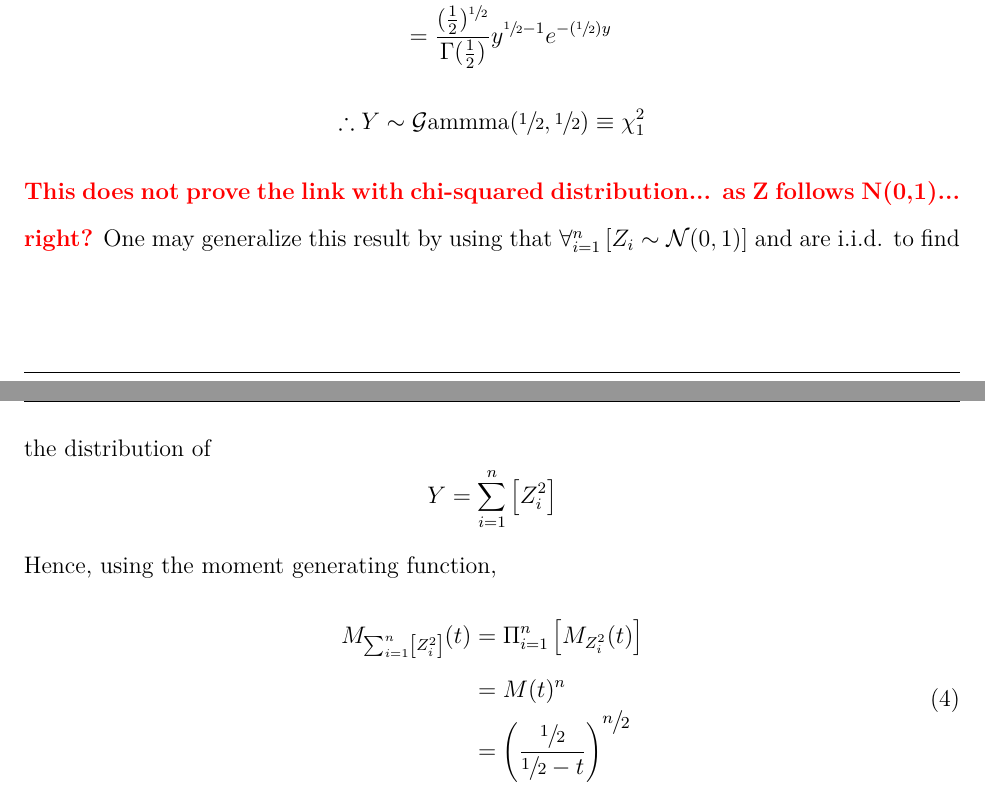
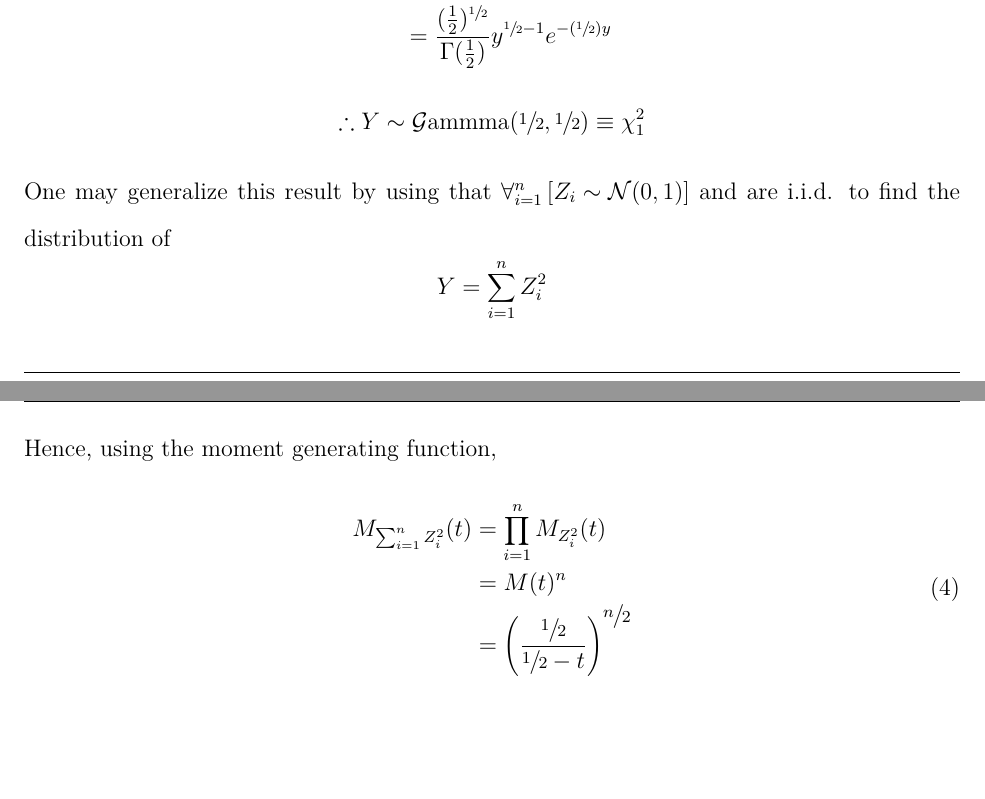
Before and after one commit to etiennecollin/gamma-distribution, a LaTeX document (LaTeX Document/Gamma_distribution.tex): two parts of pages 10 and 11 of 19 before the commit and two parts of pages 10 and 11 of 18 after it, joined at a grey line, cut so that both start at the same text, the shorter picture padded with empty space. The pictures show the PDF file LaTeX Document/Gamma_distribution.pdf that the author committed with the source.

Commit message:
Update document

```diff
--- a/LaTeX Document/Gamma_distribution.tex
+++ b/LaTeX Document/Gamma_distribution.tex
@@ -199,18 +199,17 @@ chi-squared distribution with $n$ degrees of freedom such that
 	\begin{equation*}
 		\therefore Y\sim\G\text{ammma}(\sfrac{1}{2}, \sfrac{1}{2})\equiv\chi^2_1
 	\end{equation*}
-	\bigred{This does not prove the link with chi-squared distribution... as Z follows N(0,1)... right?}
 	One may generalize this result by using that $\forall^n_{i=1}\left[Z_i\sim\N(0, 1)\right]$ and are i.i.d. to
 	find the distribution of
 	\begin{equation*}
-		Y = \sum^n_{i=1}\left[Z^2_i\right]
+		Y = \sum^n_{i=1}Z^2_i
 	\end{equation*}
 	Hence, using the moment generating function,
 	\begin{equation}\label{eq:relation:chisquared:n}
 		\begin{split}
-			M_{\sum^n_{i=1}\left[Z^2_i\right]}(t)	&=	\Pi^n_{i=1}\left[M_{Z^2_i}(t)\right]\\
-													&=	M(t)^n\\
-													&=	\left(\frac{\sfrac{1}{2}}{\sfrac{1}{2}-t}\right)^{\displaystyle\sfrac{n}{2}}
+			M_{\sum^n_{i=1}Z^2_i}(t)	&=	\prod^n_{i=1}M_{Z^2_i}(t)\\
+										&=	M(t)^n\\
+										&=	\left(\frac{\sfrac{1}{2}}{\sfrac{1}{2}-t}\right)^{\displaystyle\sfrac{n}{2}}
 		\end{split}
 	\end{equation}
 	This last line is equal to the moment generating function of a random variable following the distribution
```
Also changed, not shown: LaTeX Document/Gamma_distribution.pdf.
